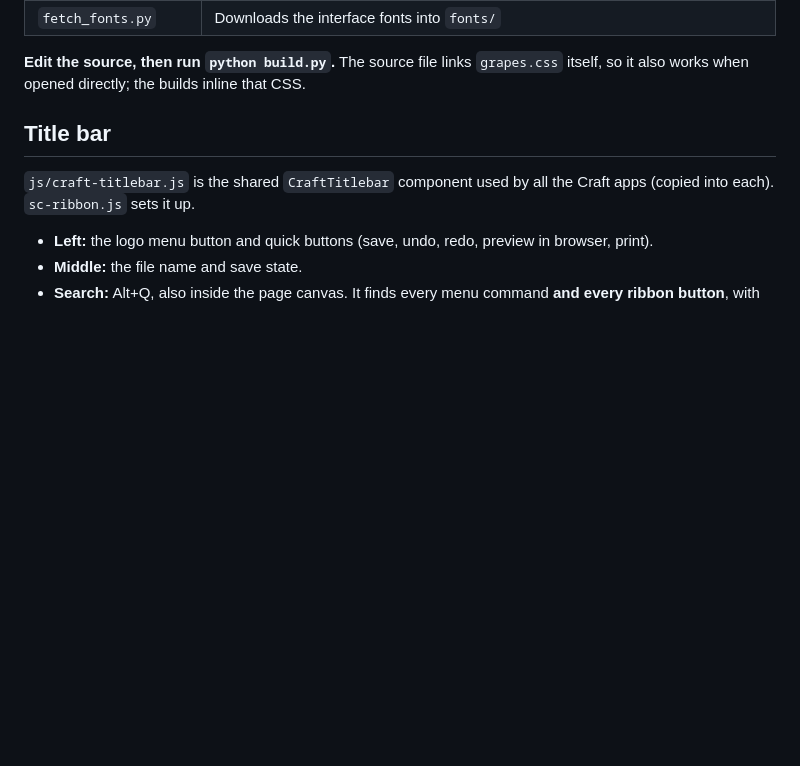
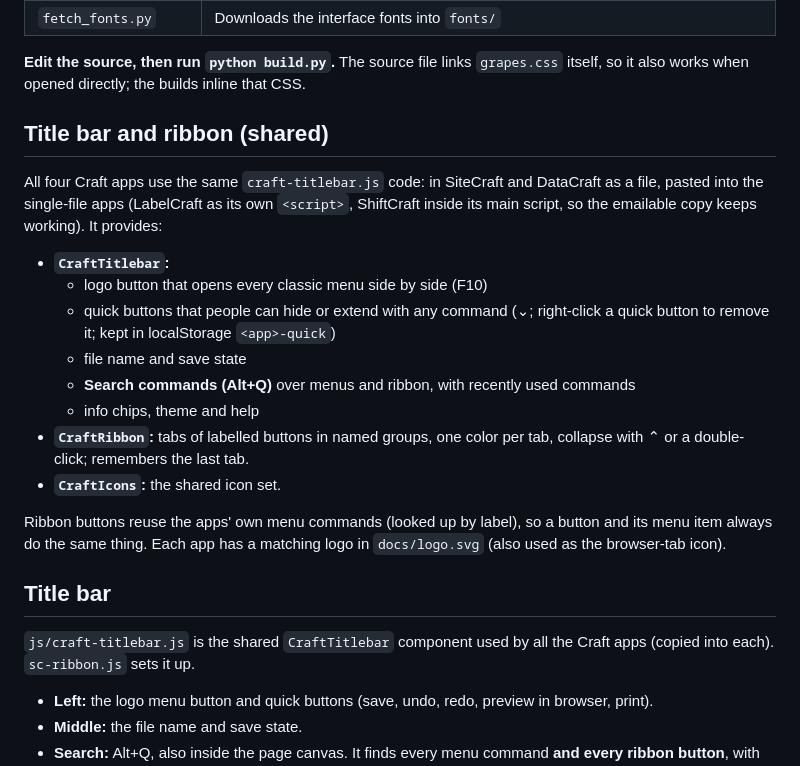
Before and after one commit to xoxide101/sitecraft, a Markdown page: NOTES.md, the part around the change. Drawn GitHub-style; blank space fills up the shorter version.

```diff
--- a/NOTES.md
+++ b/NOTES.md
@@ -20,6 +20,21 @@ A website builder that feels like a familiar Windows word processor, so people c
 | `fetch_fonts.py` | Downloads the interface fonts into `fonts/` |
 
 **Edit the source, then run `python build.py`.** The source file links `grapes.css` itself, so it also works when opened directly; the builds inline that CSS.
+
+## Title bar and ribbon (shared)
+
+All four Craft apps use the same `craft-titlebar.js` code: in SiteCraft and DataCraft as a file, pasted into the single-file apps (LabelCraft as its own `<script>`, ShiftCraft inside its main script, so the emailable copy keeps working). It provides:
+
+- **`CraftTitlebar`:**
+  - logo button that opens every classic menu side by side (F10)
+  - quick buttons that people can hide or extend with any command (⌄; right-click a quick button to remove it; kept in localStorage `<app>-quick`)
+  - file name and save state
+  - **Search commands (Alt+Q)** over menus and ribbon, with recently used commands
+  - info chips, theme and help
+- **`CraftRibbon`:** tabs of labelled buttons in named groups, one color per tab, collapse with ⌃ or a double-click; remembers the last tab.
+- **`CraftIcons`:** the shared icon set.
+
+Ribbon buttons reuse the apps' own menu commands (looked up by label), so a button and its menu item always do the same thing. Each app has a matching logo in `docs/logo.svg` (also used as the browser-tab icon).
 
 ## Title bar
 
```
Also changed, not shown: docs/editor.png, 2 other files.
